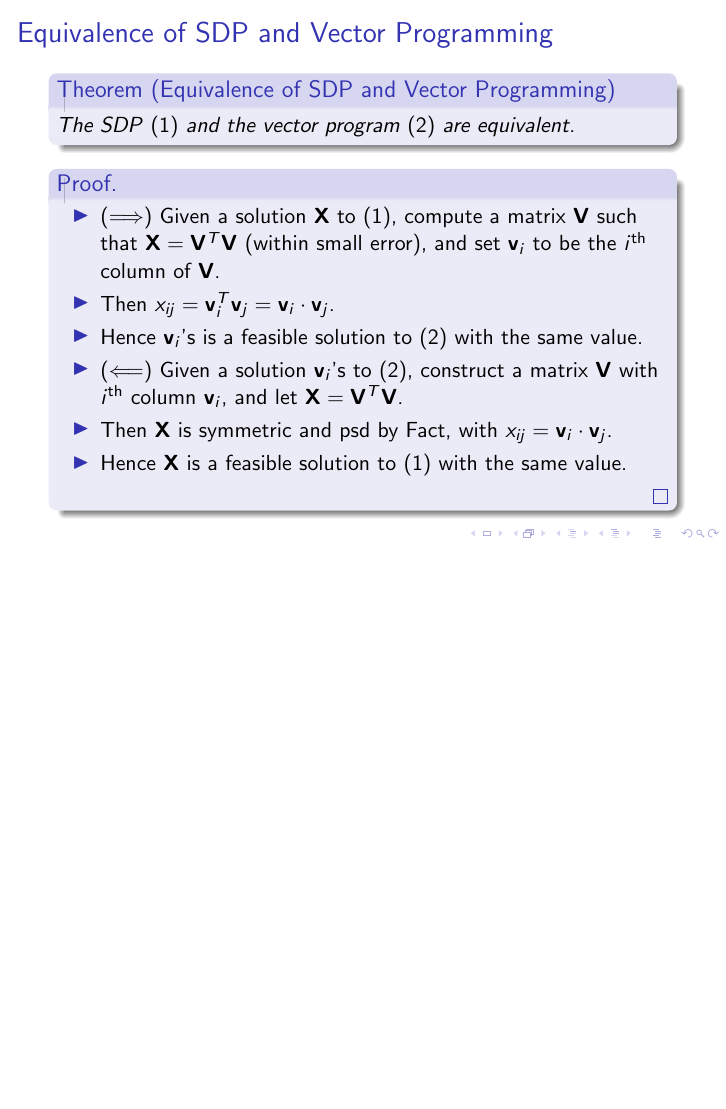
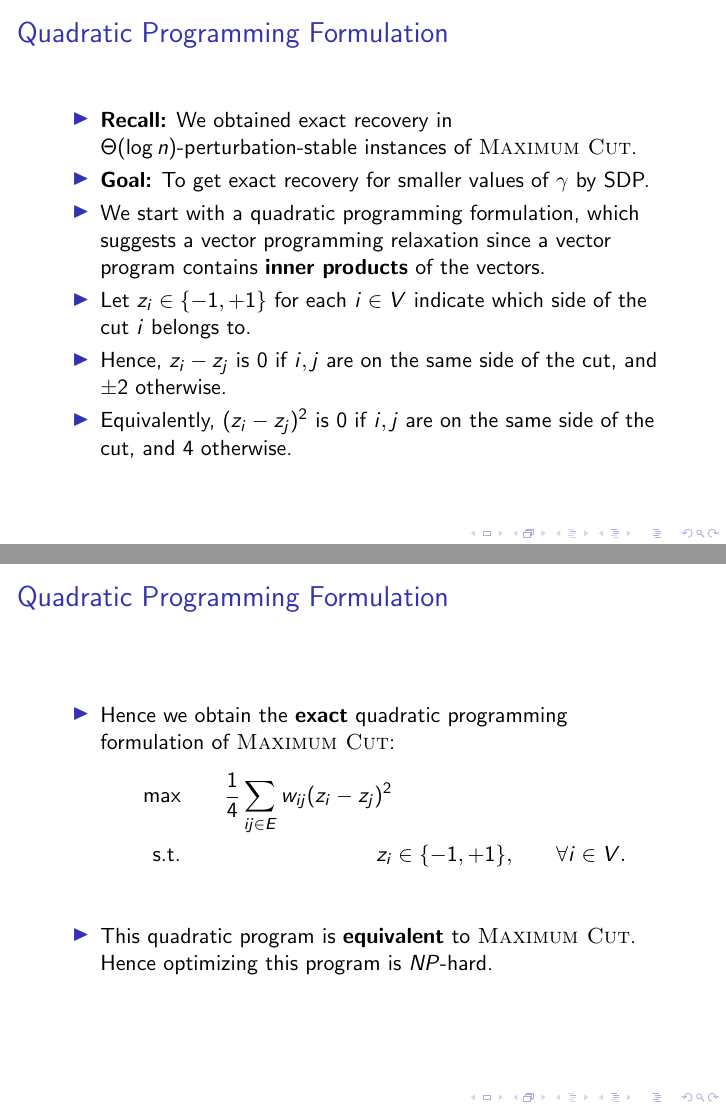
Before and after one commit to yuchong-pan/maxcut, LaTeX slides (slides.tex): page 81 of 81 before the commit and pages 88 and 90 of 100 after it, the two joined at a grey line, the shorter picture padded with empty space. Compiled offline with pdfLaTeX.

Commit message:
Added vector programming relaxation

```diff
--- a/slides.tex
+++ b/slides.tex
@@ -503,3 +506,48 @@
             \end{itemize}
         \end{proof}
     \end{frame}
+
+    \begin{frame}
+        \frametitle{Quadratic Programming Formulation}
+
+        \begin{itemize}
+            \item {\bf Recall:} We obtained exact recovery in $\Theta(\log n)$-perturbation-stable instances of {\sc Maximum Cut}. \pause
+            \item {\bf Goal:} To get exact recovery for smaller values of $\gamma$ by SDP. \pause
+            \item We start with a quadratic programming formulation, which suggests a vector programming relaxation since a vector program contains {\bf inner products} of the vectors. \pause
+            \item Let $z_i \in \{ -1, +1 \}$ for each $i \in V$ indicate which side of the cut $i$ belongs to. \pause
+            \item Hence, $z_i - z_j$ is $0$ if $i, j$ are on the same side of the cut, and $\pm 2$ otherwise. \pause
+            \item Equivalently, $(z_i - z_j)^2$ is $0$ if $i, j$ are on the same side of the cut, and $4$ otherwise.
+        \end{itemize}
+    \end{frame}
+
+    \begin{frame}
+        \frametitle{Quadratic Programming Formulation}
+
+        \begin{itemize}
+            \item Hence we obtain the {\bf exact} quadratic programming formulation of {\sc Maximum Cut}:
+            \begin{alignat*}{4}
+                && \max \qquad && \frac{1}{4} \sum_{ij \in E} w_{ij} (z_i - z_j)^2 \\
+                && \text{s.t.} \qquad && z_i & \in \{ -1, +1 \}, & \qquad \forall i & \in V.
+              \end{alignat*}
+              \pause
+              \item This quadratic program is {\bf equivalent} to {\sc Maximum Cut}. Hence optimizing this program is $NP$-hard.
+        \end{itemize}
+    \end{frame}
+
+    \begin{frame}
+        \frametitle{Vector Programming Relaxation}
+
+        \begin{itemize}
+            \item {\bf Recall:} Vector programming and SDP are equivalent and hence can be solved to within small error in polynomial time. \pause
+            \item Hence relaxing each $z_i \in \{ -1, 1 \}$ to a {\bf unit vector} $\mathbf v_i \in \RR^n$ and therefore replacing quadratic terms with inner products yield a vector program that is computationally tractable:
+            \begin{alignat*}{4}
+                && \max \qquad && \frac{1}{4} \sum_{ij \in E} w_{ij} \left\lVert \mathbf v_i - \mathbf v_j \right\rVert^2 \\
+                && && \left\lVert \mathbf v_i \right\rVert^2 &= 1, & \qquad \forall i & \in V, \\
+                && \text{s.t.} \qquad && \mathbf v_i & \in \RR^n, & \qquad \forall i & \in V.
+              \end{alignat*}
+              \pause
+              \vspace{-1em}
+              \item The quadratic terms $\lVert \mathbf v_i - \mathbf v_j \rVert^2$ and $\lVert \mathbf v_i \rVert^2$ expands to sums of inner products $\mathbf v_i \cdot \mathbf v_i - 2 \cdot \mathbf v_i \cdot \mathbf v_j + \mathbf v_j \cdot \mathbf v_j$ and $\mathbf v_i \cdot \mathbf v_i$, respectively. \pause
+              \item This vector program is a relaxation of the quadratic program by setting $\mathbf v_i = (z_i, 0, \ldots, 0) \in \RR^n$.
+        \end{itemize}
+    \end{frame}
@@ -506 +575,24 @@
+    \begin{frame}
+        \frametitle{Vector Programming Relaxation}
+
+        \begin{itemize}
+            \item For our purposes we want the vector programming relaxation to generalize the LP relaxation. Hence we want the analogs of the following two sets of constraints:
+            \begin{align*}
+                x_{ij} + x_{ik} + x_{jk} &\leq 2, && \forall i, j, k \in V \text{ distinct}, \\
+                x_{jk} &\leq x_{ij} + x_{ik}, && \forall i, j, k \in V \text{ distinct}.
+            \end{align*}
+            \pause
+            \vspace{-1em}
+            \item This implies the following two sets of constraints in the form of inner products:
+            {\small
+                \begin{align*}
+                    &\left\lVert \mathbf v_i - \mathbf v_j \right\rVert^2 + \left\lVert \mathbf v_i - \mathbf v_k \right\rVert^2 + \left\lVert \mathbf v_j - \mathbf v_k \right\rVert^2 \leq 8, && \forall i, j, k \in V \text{ distinct}, \\
+                    &\left\lVert \mathbf v_j - \mathbf v_k \right\rVert^2 \leq \left\lVert \mathbf v_i - \mathbf v_j \right\rVert^2 + \left\lVert \mathbf v_i - \mathbf v_k \right\rVert^2, && \forall i, j, k \in V \text{ distinct}.
+                \end{align*}
+            }
+            \pause
+            \vspace{-1em}
+            \item The extended vector program is still a relaxation for {\sc Maximum Cut} by setting $\mathbf v_i$ to $\pm e_1$ according to $i$'s side.
+        \end{itemize}
+    \end{frame}
 \end{document}
```
Also changed, not shown: slides.pdf, slides.tex (38 more changed lines).
